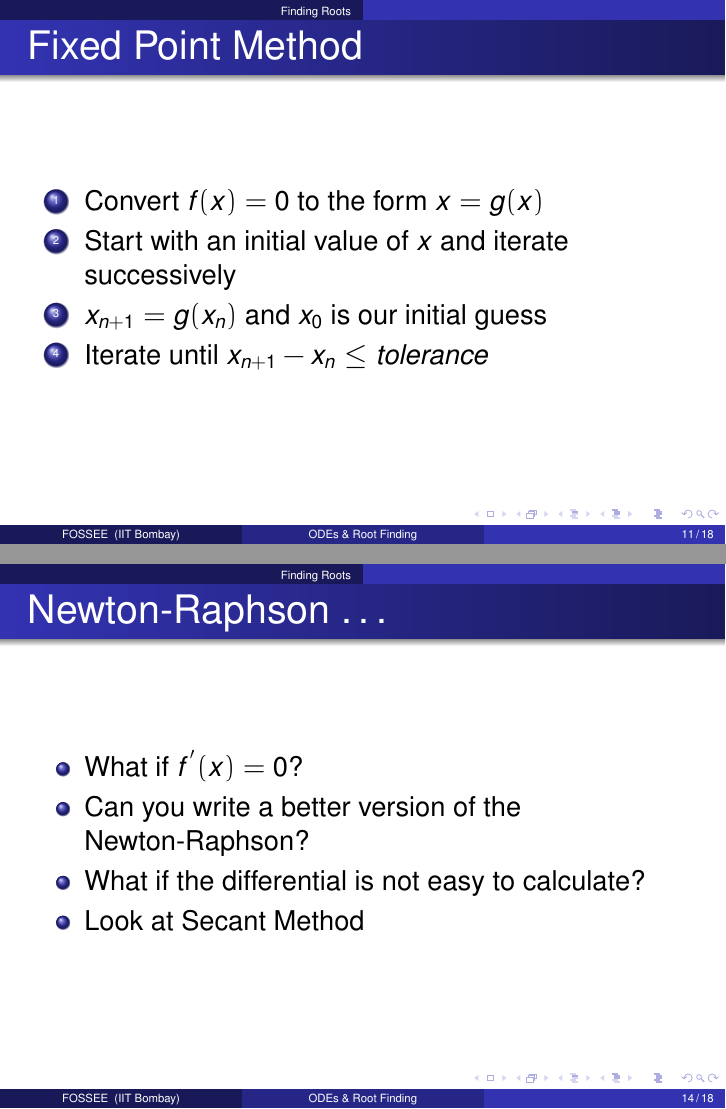
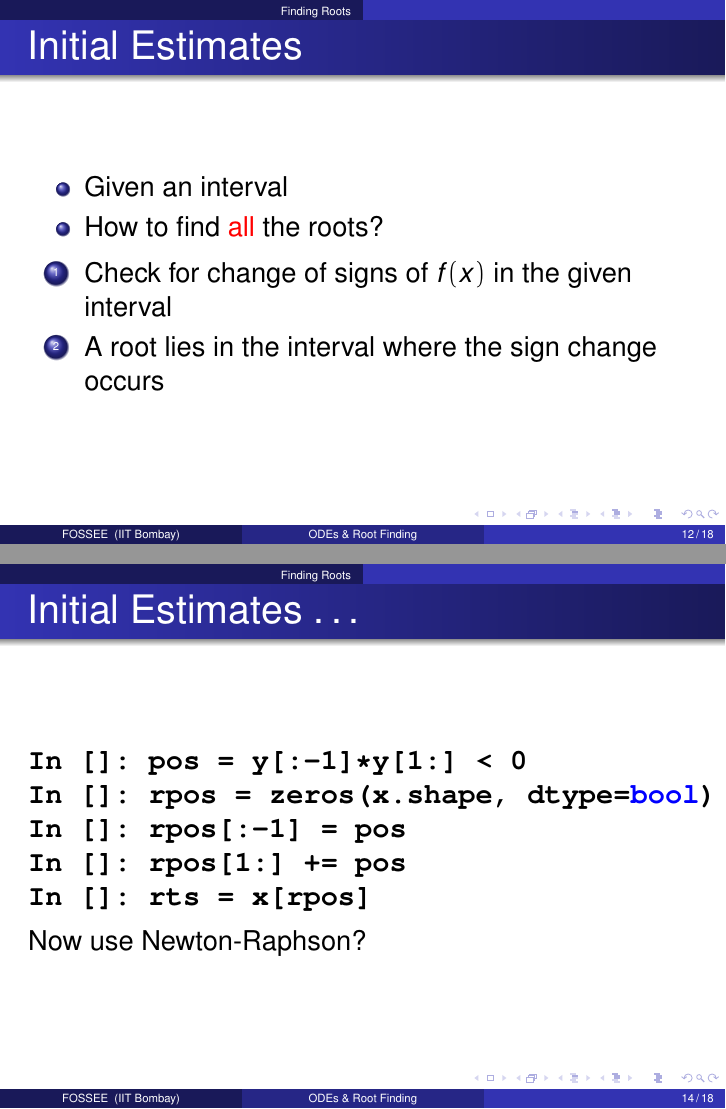
Before and after one commit to FOSSEE/workshops, LaTeX slides (day1/session6.tex): pages 11 and 14 of 18 before the commit and pages 12 and 14 of 18 after it, joined at a grey line. Compiled offline with pdfLaTeX.

Commit message:
Improved Day1 Session6.

```diff
--- a/day1/session6.tex
+++ b/day1/session6.tex
@@ -234,12 +216,3 @@ In []: pend_sol = odeint(pend_int,
-\begin{frame}[fragile]
-\frametitle{Fixed Point Method}
-\begin{enumerate}
-\item Convert $f(x)=0$ to the form $x=g(x)$
-\item Start with an initial value of $x$ and iterate successively
-\item $x_{n+1}=g(x_n)$ and $x_0$ is our initial guess
-\item Iterate until $x_{n+1}-x_n \le tolerance$
-\end{enumerate}
-\end{frame}
 
 %% \begin{frame}[fragile]
 %% \frametitle{Fixed Point \dots}
@@ -309,15 +283,53 @@ In []: pend_sol = odeint(pend_int,
 %% \end{lstlisting}
 %% \end{frame}
 
+%% \begin{frame}[fragile]
+%% \frametitle{Newton-Raphson \ldots}
+%% \begin{itemize}
+%% \item What if $f^{'}(x) = 0$?
+%% \item Can you write a better version of the Newton-Raphson?
+%% \item What if the differential is not easy to calculate?
+%% \item Look at Secant Method
+%% \end{itemize}
+%% \end{frame}
+
 \begin{frame}[fragile]
-\frametitle{Newton-Raphson \ldots}
+\frametitle{Initial Estimates}
 \begin{itemize}
-\item What if $f^{'}(x) = 0$?
-\item Can you write a better version of the Newton-Raphson?
-\item What if the differential is not easy to calculate?
-\item Look at Secant Method
+\item Given an interval
+\item How to find \alert{all} the roots?
+\end{itemize}
+\begin{enumerate}
+\item Check for change of signs of $f(x)$ in the given interval
+\item A root lies in the interval where the sign change occurs
+\end{enumerate}
+\end{frame}
+
+\begin{frame}[fragile]
+\frametitle{Initial Estimates \ldots}
+\begin{lstlisting}
+  In []: def our_f(x):
+   ....:     return cos(x)-x**2
+   ....:
+  In []: x = linspace(-pi/2, pi/2, 11)
+\end{lstlisting}
+\begin{itemize}
+\item Get the intervals of x, where sign changes occur
 \end{itemize}
 \end{frame}
+
+\begin{frame}[fragile]
+\frametitle{Initial Estimates \ldots}
+\begin{lstlisting}
+In []: pos = y[:-1]*y[1:] < 0
+In []: rpos = zeros(x.shape, dtype=bool)
+In []: rpos[:-1] = pos
+In []: rpos[1:] += pos
+In []: rts = x[rpos]
+\end{lstlisting}
+Now use Newton-Raphson?
+\end{frame}
+
 
 \begin{frame}[fragile]
 \frametitle{Scipy Methods - \typ{roots}}
```
Also changed, not shown: day1/session6.tex (43 more changed lines).
